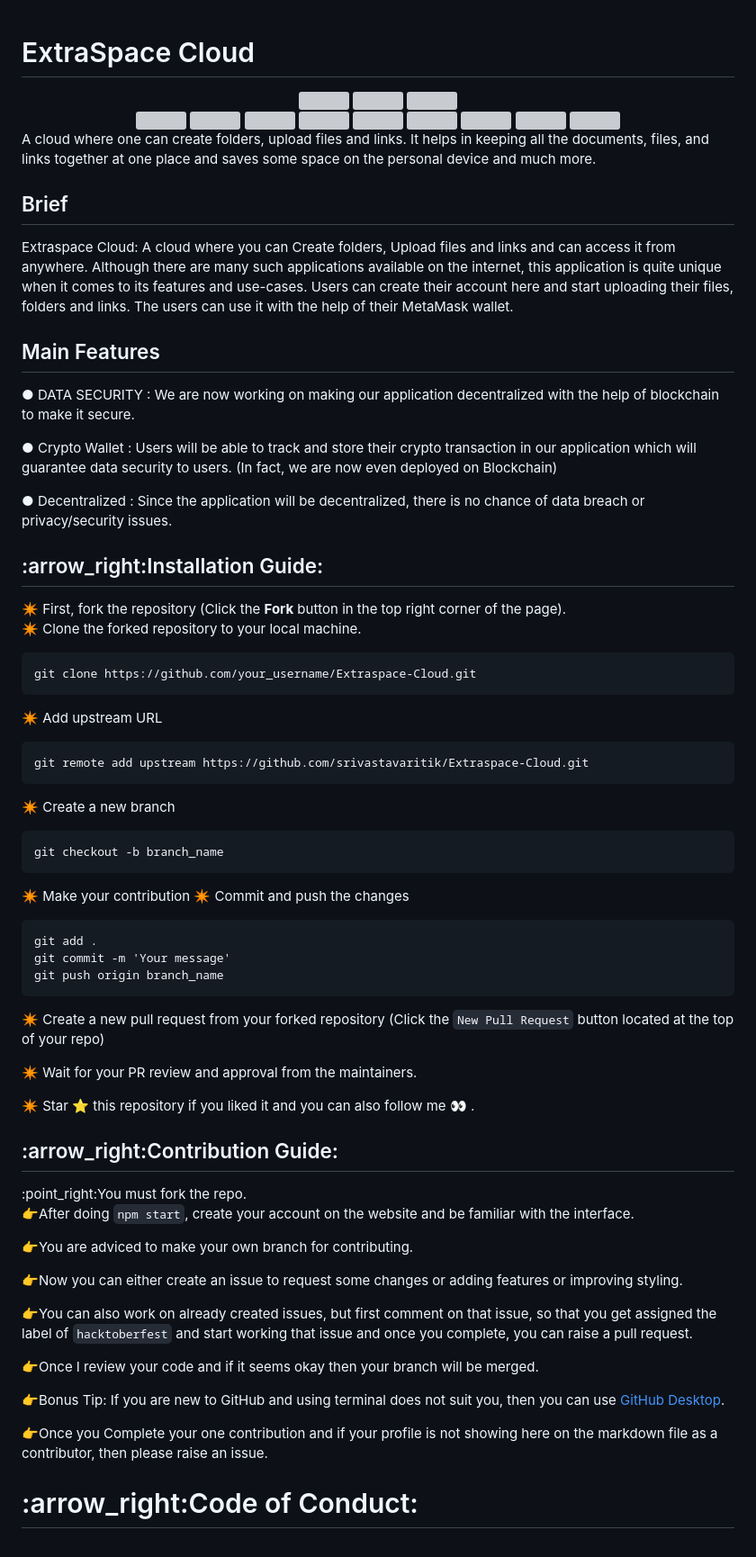
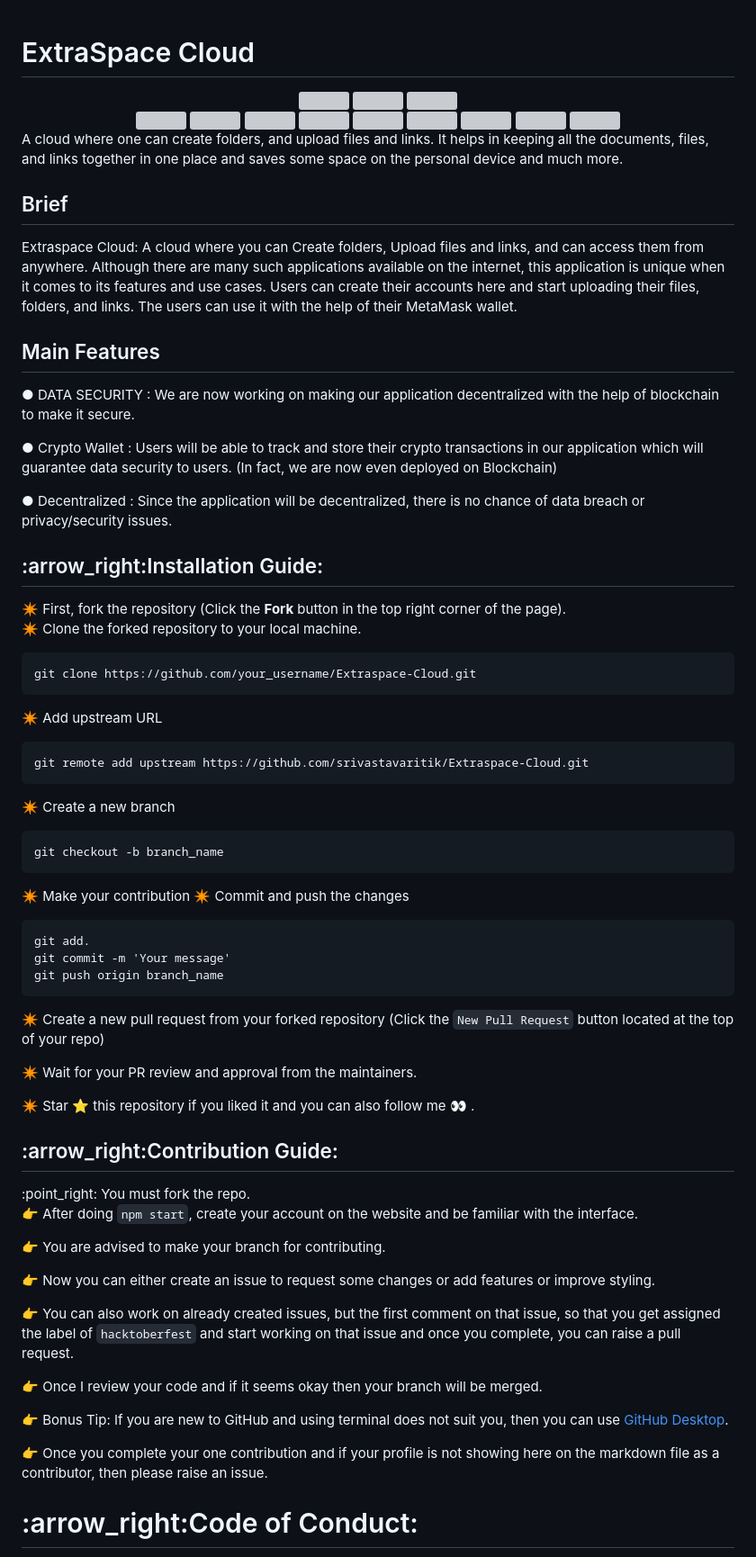
Before and after one commit to srivastavaritik/Extraspace-Cloud, a Markdown page: README.md, the part around one of its changes. Shown at 90% size. GitHub-like rendering; grey boxes are pictures that could not be loaded.

````diff
--- a/README.md
+++ b/README.md
@@ -1,4 +1,5 @@
 # ExtraSpace Cloud
+
 <div align="center">
 <img src="https://forthebadge.com/images/badges/built-with-love.svg" />
 <img src="https://forthebadge.com/images/badges/uses-brains.svg" />
@@ -16,19 +17,19 @@
   <img src="https://img.shields.io/github/contributors/srivastavaritik/Extraspace-Cloud?style=for-the-badge" />
   </div>
 
-A cloud where one can create folders, upload files and links. It helps in keeping all the documents, files, and links together at one place and saves some space on the personal device and much more.
-
+A cloud where one can create folders, and upload files and links. It helps in keeping all the documents, files, and links together in one place and saves some space on the personal device and much more.
 
 ## Brief
-Extraspace Cloud: A cloud where you can Create folders, Upload files and links and can access it from anywhere. Although there are many such applications available on the internet, this application is quite unique when it comes to its features and use-cases. Users can create their account here and start uploading their files, folders and links. The users can use it with the help of their MetaMask wallet.
 
+Extraspace Cloud: A cloud where you can Create folders, Upload files and links, and can access them from anywhere. Although there are many such applications available on the internet, this application is unique when it comes to its features and use cases. Users can create their accounts here and start uploading their files, folders, and links. The users can use it with the help of their MetaMask wallet.
 
 ## Main Features
+
 ● DATA SECURITY :
 We are now working on making our application decentralized with the help of blockchain to make it secure.
 
 ● Crypto Wallet :
-Users will be able to track and store their crypto transaction in our application which will guarantee data security to users.
+Users will be able to track and store their crypto transactions in our application which will guarantee data security to users.
 (In fact, we are now even deployed on Blockchain)
 
 ● Decentralized :
@@ -44,6 +45,7 @@ git clone https://github.com/your_username/Extraspace-Cloud.git
 ```
 
 ✴️ Add upstream URL
+
 ```markdown
 git remote add upstream https://github.com/srivastavaritik/Extraspace-Cloud.git
 ```
@@ -58,7 +60,7 @@ git checkout -b branch_name
 ✴️ Commit and push the changes
 
 ```markdown
-git add .
+git add.
 git commit -m 'Your message'
 git push origin branch_name
 ```
@@ -69,23 +71,23 @@ git push origin branch_name
 
 ✴️ Star ⭐ this repository if you liked it and you can also follow me 👀 .
 
+<h2>:arrow_right:Contribution Guide:</h2>
+:point_right: You must fork the repo.
 
-<h2>:arrow_right:Contribution Guide:</h2>
-:point_right:You must fork the repo.
+:point_right: After doing `npm start`, create your account on the website and be familiar with the interface.
 
-:point_right:After doing `npm start`, create your account on the website and be familiar with the interface.
+:point_right: You are advised to make your branch for contributing.
 
-:point_right:You are adviced to make your own branch for contributing.
+:point_right: Now you can either create an issue to request some changes or add features or improve styling.
 
-:point_right:Now you can either create an issue to request some changes or adding features or improving styling.
+:point_right: You can also work on already created issues, but the first comment on that issue, so that you get assigned the label of `hacktoberfest` and start working on that issue and once you complete, you can raise a pull request.
 
-:point_right:You can also work on already created issues, but first comment on that issue, so that you get assigned the label of `hacktoberfest` and start working that issue and once you complete, you can raise a pull request.
+:point_right: Once I review your code and if it seems okay then your branch will be merged.
 
-:point_right:Once I review your code and if it seems okay then your branch will be merged.
+:point_right: Bonus Tip: If you are new to GitHub and using terminal does not suit you, then you can use <a href="https://desktop.github.com/">GitHub Desktop</a>.
 
-:point_right:Bonus Tip: If you are new to GitHub and using terminal does not suit you, then you can use <a href="https://desktop.github.com/">GitHub Desktop</a>.
+:point_right: Once you complete your one contribution and if your profile is not showing here on the markdown file as a contributor, then please raise an issue.
 
-:point_right:Once you Complete your one contribution and if your profile is not showing here on the markdown file as a contributor, then please raise an issue.
 <h1>:arrow_right:Code of Conduct:</h1>
 ## Our Pledge
 
````
Also changed, not shown: other parts of README.md (+16 -18 lines).
